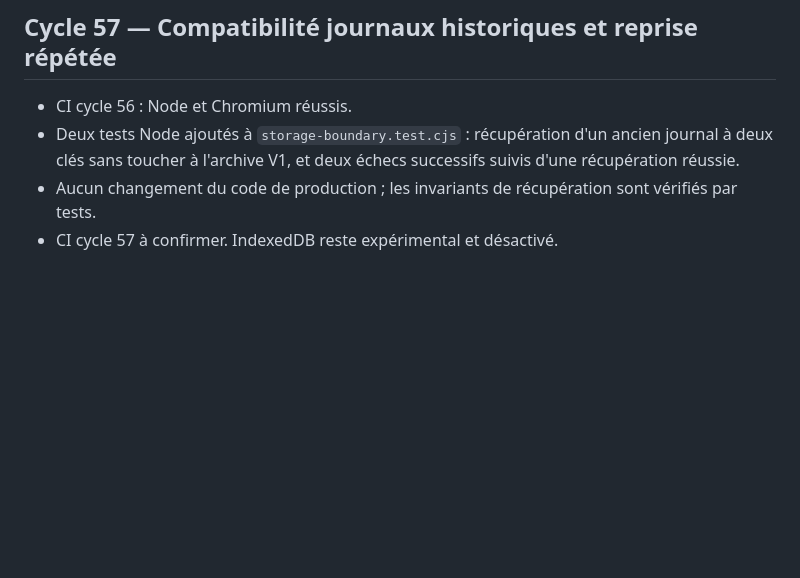
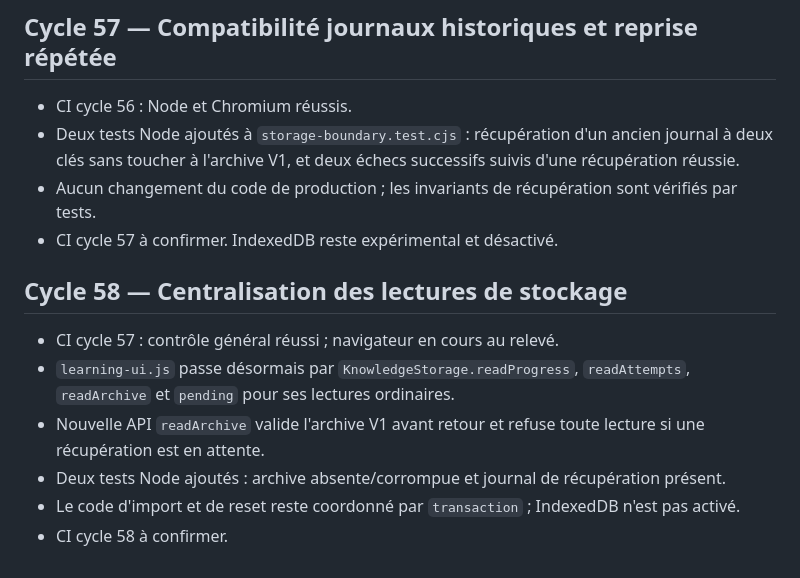
Before and after one commit to sebastienpcq/math-curator-community, a Markdown page: AUDIT_LOOP.md, the part around the change. Rendered like a GitHub page; blank space fills up the shorter version.

Commit message:
docs: record centralized legacy storage reads

```diff
--- a/AUDIT_LOOP.md
+++ b/AUDIT_LOOP.md
@@ -467,3 +467,12 @@ Contrôler les résultats CI et traiter les anomalies de planification des révi
 - Deux tests Node ajoutés à `storage-boundary.test.cjs` : récupération d'un ancien journal à deux clés sans toucher à l'archive V1, et deux échecs successifs suivis d'une récupération réussie.
 - Aucun changement du code de production ; les invariants de récupération sont vérifiés par tests.
 - CI cycle 57 à confirmer. IndexedDB reste expérimental et désactivé.
+
+## Cycle 58 — Centralisation des lectures de stockage
+
+- CI cycle 57 : contrôle général réussi ; navigateur en cours au relevé.
+- `learning-ui.js` passe désormais par `KnowledgeStorage.readProgress`, `readAttempts`, `readArchive` et `pending` pour ses lectures ordinaires.
+- Nouvelle API `readArchive` valide l'archive V1 avant retour et refuse toute lecture si une récupération est en attente.
+- Deux tests Node ajoutés : archive absente/corrompue et journal de récupération présent.
+- Le code d'import et de reset reste coordonné par `transaction` ; IndexedDB n'est pas activé.
+- CI cycle 58 à confirmer.
```
